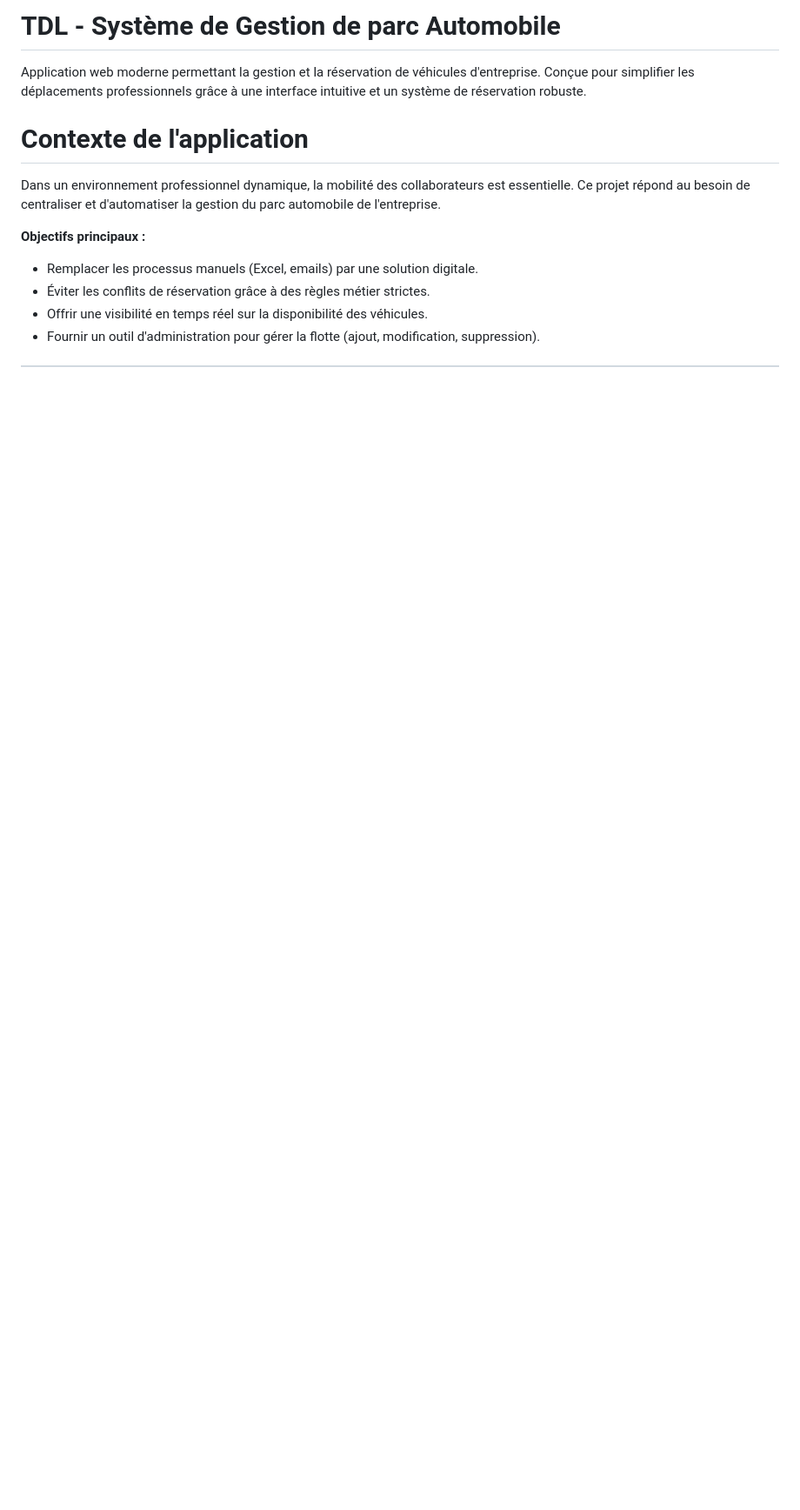
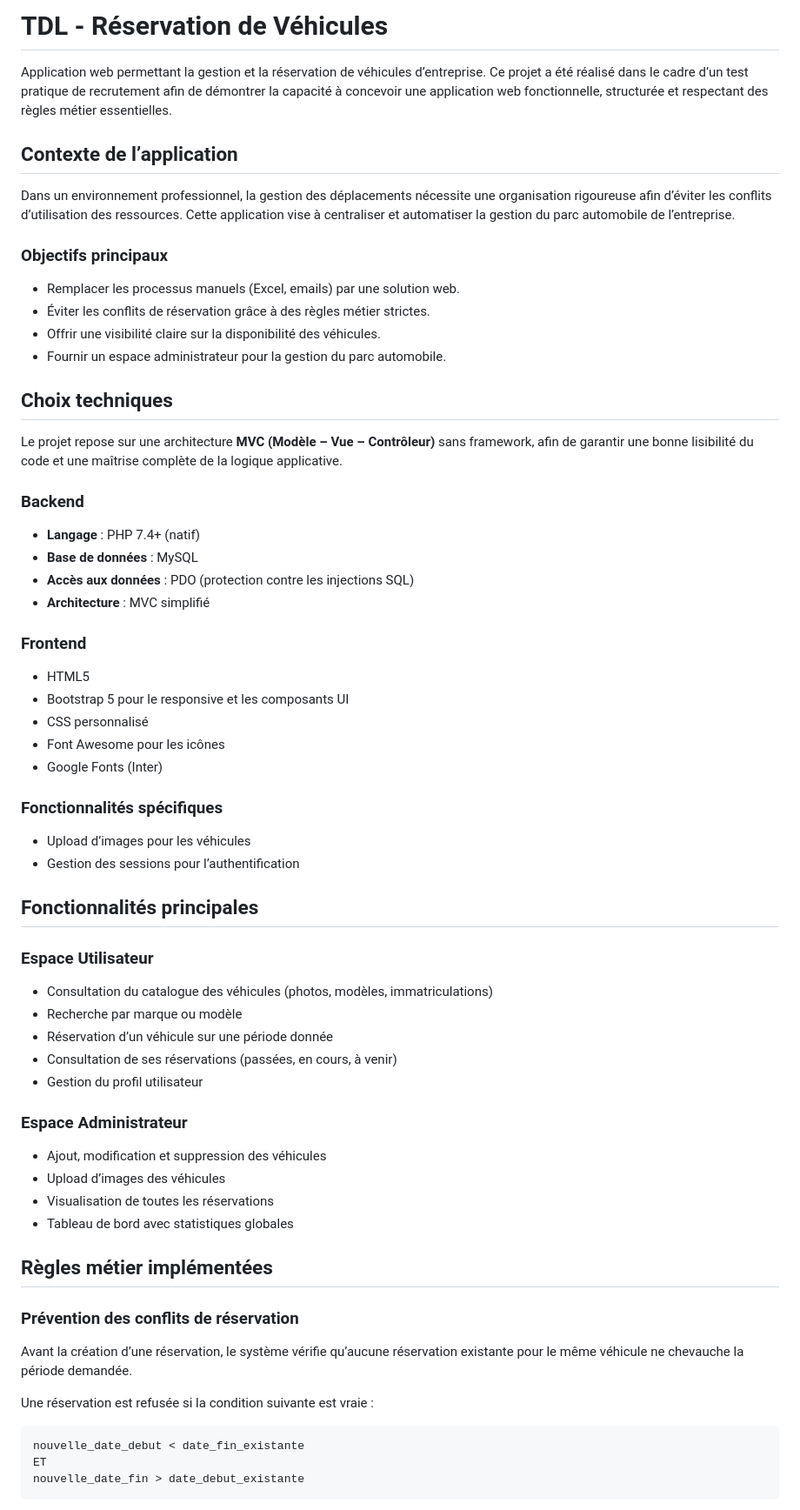
Before and after one commit to Airkid29/TDL_Gestion_parc_Auto, a Markdown page: README.md, the part around one of its changes. Shown at 87% size. GitHub-like rendering; blank space fills up the shorter version.

Commit message:
Mise a jour Readme

````diff
--- a/README.md
+++ b/README.md
@@ -1,13 +1,72 @@
-# TDL - Système de Gestion de parc Automobile
+# TDL - Réservation de Véhicules
 
-Application web moderne permettant la gestion et la réservation de véhicules d'entreprise. Conçue pour simplifier les déplacements professionnels grâce à une interface intuitive et un système de réservation robuste.
+Application web permettant la gestion et la réservation de véhicules d’entreprise.
+Ce projet a été réalisé dans le cadre d’un test pratique de recrutement afin de démontrer la capacité à concevoir une application web fonctionnelle, structurée et respectant des règles métier essentielles.
 
+## Contexte de l’application
 
-# Contexte de l'application
-Dans un environnement professionnel dynamique, la mobilité des collaborateurs est essentielle. Ce projet répond au besoin de centraliser et d'automatiser la gestion du parc automobile de l'entreprise.
+Dans un environnement professionnel, la gestion des déplacements nécessite une organisation rigoureuse afin d’éviter les conflits d’utilisation des ressources.
+Cette application vise à centraliser et automatiser la gestion du parc automobile de l’entreprise.
 
-**Objectifs principaux :**
-- Remplacer les processus manuels (Excel, emails) par une solution digitale.
-- Éviter les conflits de réservation grâce à des règles métier strictes.
-- Offrir une visibilité en temps réel sur la disponibilité des véhicules.
-- Fournir un outil d'administration pour gérer la flotte (ajout, modification, suppression).
+### Objectifs principaux
+
+*   Remplacer les processus manuels (Excel, emails) par une solution web.
+*   Éviter les conflits de réservation grâce à des règles métier strictes.
+*   Offrir une visibilité claire sur la disponibilité des véhicules.
+*   Fournir un espace administrateur pour la gestion du parc automobile.
+
+## Choix techniques
+
+Le projet repose sur une architecture **MVC (Modèle – Vue – Contrôleur)** sans framework, afin de garantir une bonne lisibilité du code et une maîtrise complète de la logique applicative.
+
+### Backend
+
+*   **Langage** : PHP 7.4+ (natif)
+*   **Base de données** : MySQL
+*   **Accès aux données** : PDO (protection contre les injections SQL)
+*   **Architecture** : MVC simplifié
+
+### Frontend
+
+*   HTML5
+*   Bootstrap 5 pour le responsive et les composants UI
+*   CSS personnalisé
+*   Font Awesome pour les icônes
+*   Google Fonts (Inter)
+
+### Fonctionnalités spécifiques
+
+*   Upload d’images pour les véhicules
+*   Gestion des sessions pour l’authentification
+
+## Fonctionnalités principales
+
+### Espace Utilisateur
+
+*   Consultation du catalogue des véhicules (photos, modèles, immatriculations)
+*   Recherche par marque ou modèle
+*   Réservation d’un véhicule sur une période donnée
+*   Consultation de ses réservations (passées, en cours, à venir)
+*   Gestion du profil utilisateur
+
+### Espace Administrateur
+
+*   Ajout, modification et suppression des véhicules
+*   Upload d’images des véhicules
+*   Visualisation de toutes les réservations
+*   Tableau de bord avec statistiques globales
+
+## Règles métier implémentées
+
+### Prévention des conflits de réservation
+
+Avant la création d’une réservation, le système vérifie qu’aucune réservation existante pour le même véhicule ne chevauche la période demandée.
+
+Une réservation est refusée si la condition suivante est vraie :
+
+```
+nouvelle_date_debut < date_fin_existante
+ET
+nouvelle_date_fin > date_debut_existante
+```
+
````
Also changed, not shown: other parts of README.md (+59 -91 lines).
